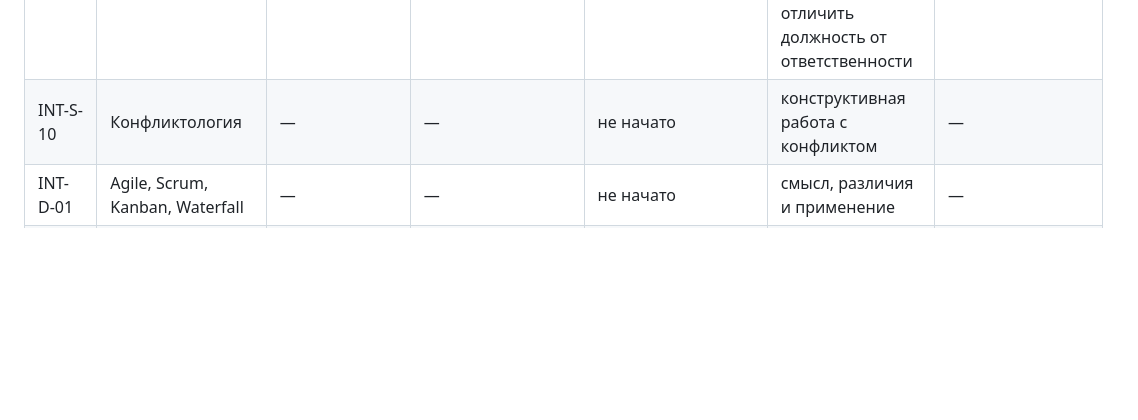
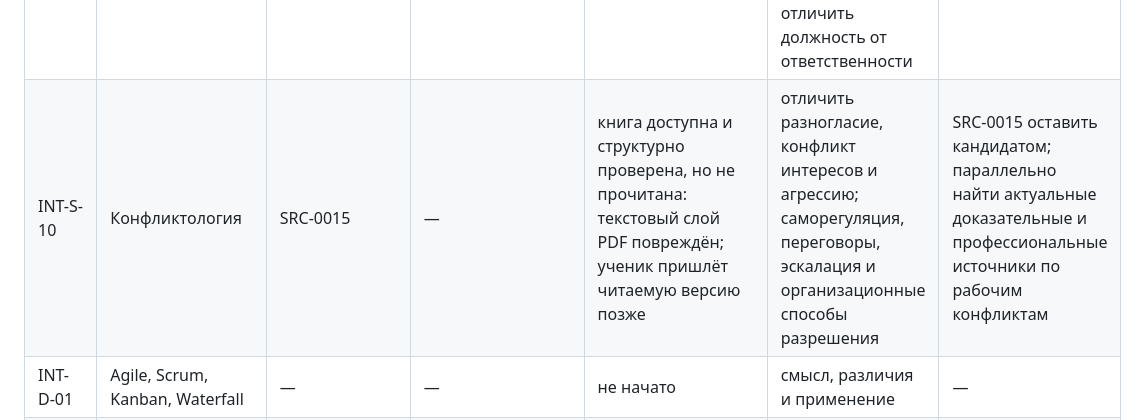
Before and after one commit to samoilovnk12-ctrl/ai-business-analyst-learning, a Markdown page: research/INTERN-SOURCE-INTAKE.md, the part around the change. Drawn GitHub-style; blank space fills up the shorter version.

```diff
--- a/research/INTERN-SOURCE-INTAKE.md
+++ b/research/INTERN-SOURCE-INTAKE.md
@@ -25,7 +25,7 @@
 | INT-S-07 | Переговоры | — | — | не начато | интересы, разногласия, договорённости | — |
 | INT-S-08 | Стейкхолдеры | SRC-0013 | SRC-0014: IIBA, Scrum Guide, GitLab и Atlassian | русское введение прочитано; профессиональная матрица и роли сопоставлены по нескольким источникам | найти стороны, различить внутреннее/внешнее и прямое/косвенное положение, описать интерес, влияние, последствия и план взаимодействия; обновлять карту | базовое покрытие создано; дополнительно проверить практику на кейсах и RACI/DACI |
 | INT-S-09 | IT-команда и роли | SRC-0012 | SRC-0014: IIBA, Scrum Guide, GitLab и Atlassian; Team Topologies 2 (кандидат) | коммуникационная статья прочитана; современная карта ролей собрана и перепроверена; книги ещё не прочитаны | объяснить BA, системного аналитика, PM/PO, архитектора, тимлида, frontend/backend, QA, UX, data, DevOps/SRE, безопасность, поддержку и предметных специалистов; отличить должность от ответственности | базовый источник по ролям найден; Team Topologies 2 и российские вакансии добавить как следующую проверку |
-| INT-S-10 | Конфликтология | — | — | не начато | конструктивная работа с конфликтом | — |
+| INT-S-10 | Конфликтология | SRC-0015 | — | книга доступна и структурно проверена, но не прочитана: текстовый слой PDF повреждён; ученик пришлёт читаемую версию позже | отличить разногласие, конфликт интересов и агрессию; саморегуляция, переговоры, эскалация и организационные способы разрешения | SRC-0015 оставить кандидатом; параллельно найти актуальные доказательные и профессиональные источники по рабочим конфликтам |
 | INT-D-01 | Agile, Scrum, Kanban, Waterfall | — | — | не начато | смысл, различия и применение | — |
 | INT-D-02 | IT-термины | — | — | не начато | минимальный рабочий словарь | — |
 | INT-D-03 | SDLC | — | — | не начато | этапы и роль аналитика | — |
```
Also changed, not shown: research/SOURCE-REGISTER.md (+1 -0 lines), research/source-cards/SRC-0015-romanov-ne-orite-na-menya.md (added, +42 -0 lines).
